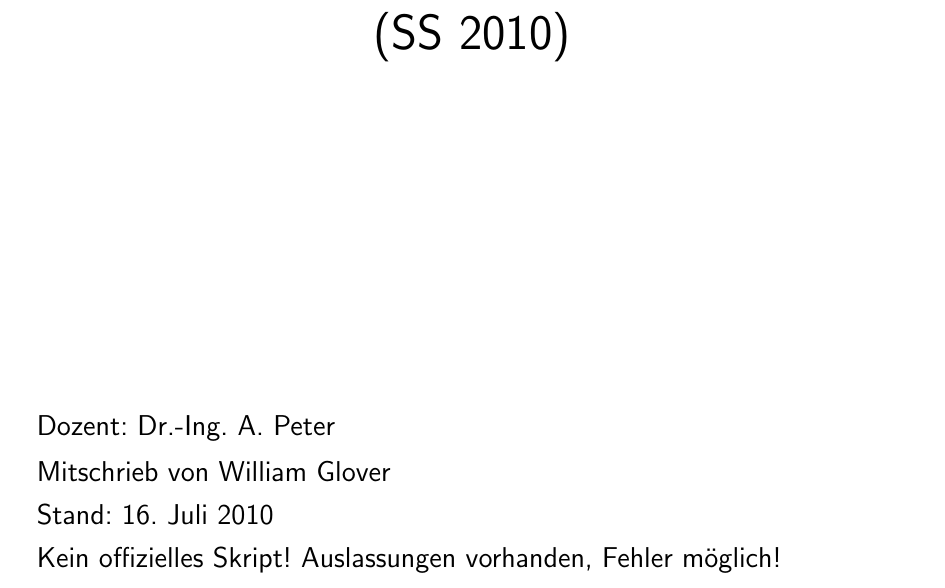
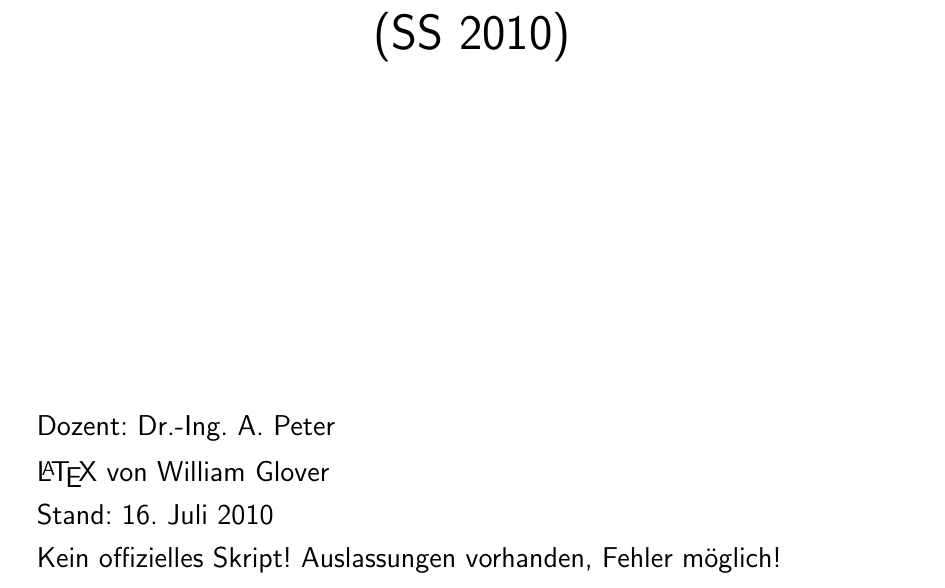
Before and after one commit to aamuuninen/Systemtheorie-und-Regelungstechnik, a LaTeX document (Mitschrieb_SysRegel.tex): part of page 1 of 56, cut so that both start at the same text. Compiled offline with pdfLaTeX.

Commit message:
Kleinzeug

```diff
--- a/Mitschrieb_SysRegel.tex
+++ b/Mitschrieb_SysRegel.tex
@@ -101,7 +101,7 @@
          \end{tabular}
          \\
 						\begin{tabular}{ll}
-                \large Mitschrieb von William Glover \\
+                \large \LaTeX ~von William Glover \\
                 \large Stand: \today\\
                 \large Kein offizielles Skript! Auslassungen vorhanden, Fehler möglich!
             \end{tabular}
```
Also changed, not shown: Mitschrieb_SysRegel.pdf, 1 other file.
